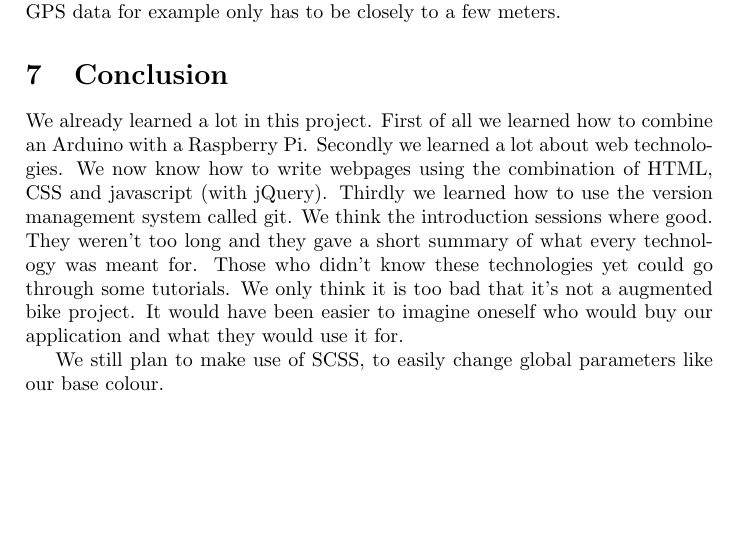
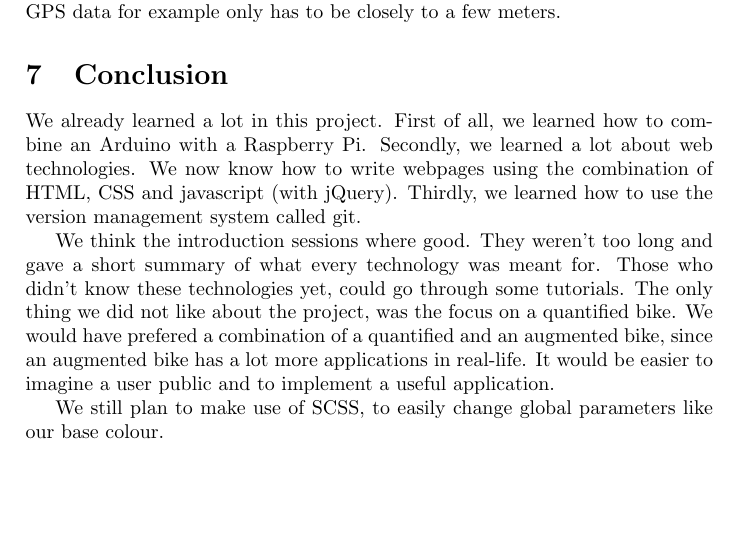
Before and after one commit to po3-cwa3/po3-progress-report, a LaTeX document (report.tex, which reads conclusion/sec.tex): part of page 10 of 14, cut so that both start at the same text. Compiled offline with pdfLaTeX.

Commit message:
zin aangepast

```diff
--- a/conclusion/sec.tex
+++ b/conclusion/sec.tex
@@ -1,12 +1,13 @@
 \section{Conclusion}
-We already learned a lot in this project. First of all we learned how to combine an
-Arduino with a Raspberry Pi. Secondly we learned a lot about web technologies. We now
+We already learned a lot in this project. First of all, we learned how to combine an
+Arduino with a Raspberry Pi. Secondly, we learned a lot about web technologies. We now
 know how to write webpages using the combination of HTML, CSS and javascript (with
-jQuery). Thirdly we learned how to use the version management system called git.
-We think the introduction sessions where good. They weren't too long and they gave
+jQuery). Thirdly, we learned how to use the version management system called git.
+
+We think the introduction sessions where good. They weren't too long and gave
 a short summary of what every technology was meant for. Those who didn't know these
-technologies yet could go through some tutorials. We only think it is too bad that it's
-not a augmented bike project. It would have been easier to imagine oneself who would buy
-our application and what they would use it for.
+technologies yet, could go through some tutorials. The only thing we did not like about the project, was the focus on
+a quantified bike. We would have prefered a combination of a quantified and an augmented bike, since an augmented bike
+has a lot more applications in real-life. It would be easier to imagine a user public and to implement a useful application.
 
 We still plan to make use of SCSS, to easily change global parameters like our base colour.
```
Also changed, not shown: 1 other file.
